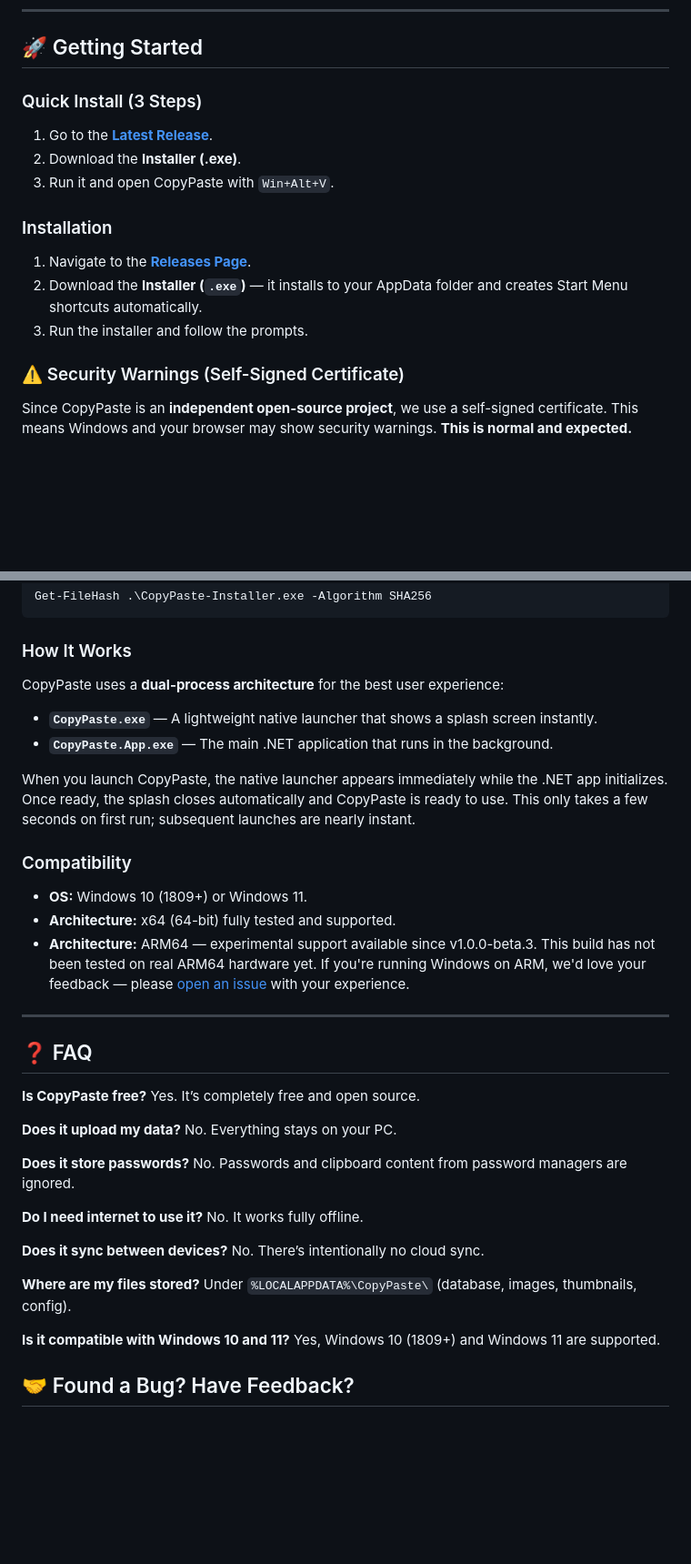
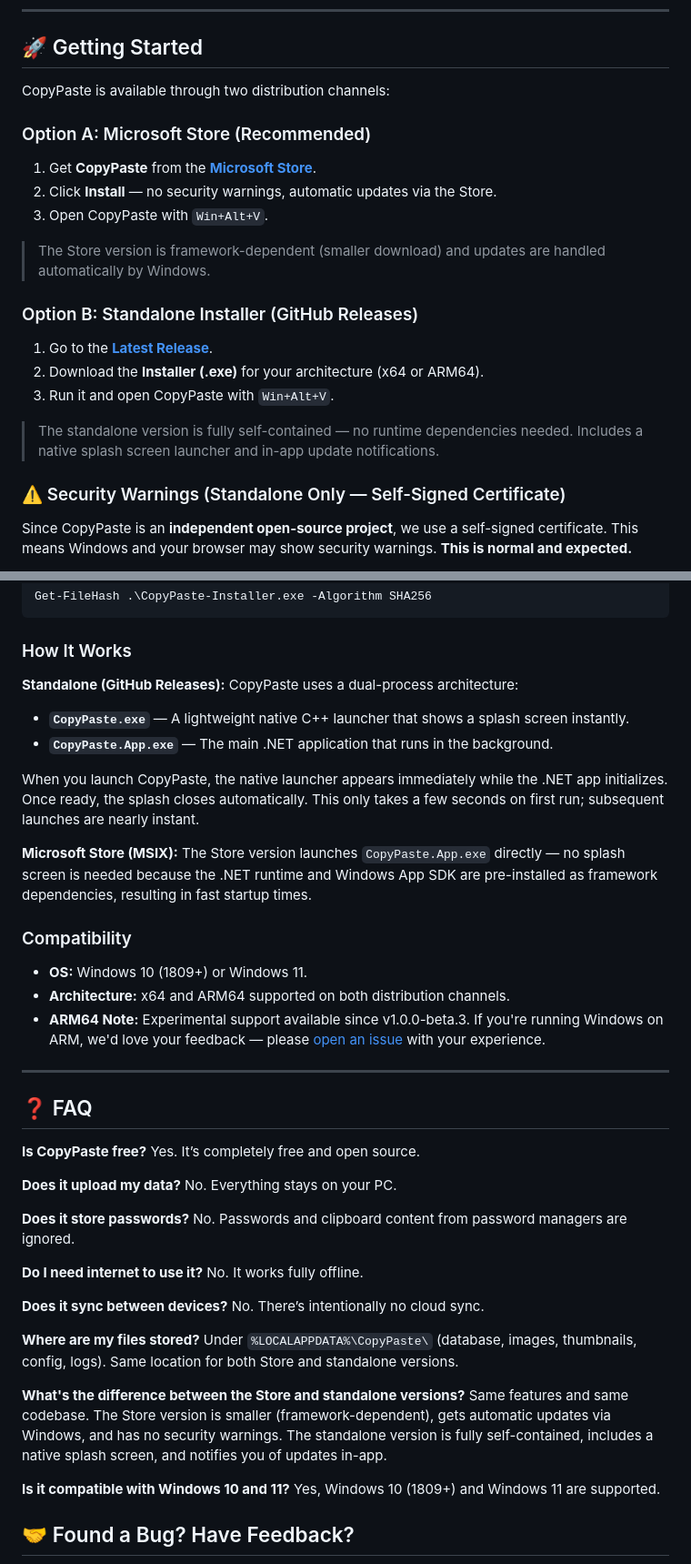
Before and after one commit to rgdevment/CopyPaste, a Markdown page: README.md, 2 parts joined by grey strips. Shown at 91% size. Rendered like a GitHub page; blank space fills up the shorter version.

Commit message:
docs: update README with Microsoft Store availability and auto-update feature

````diff
--- a/README.md
+++ b/README.md
@@ -301,17 +306,23 @@ In the **Settings** window, you can customize filter behavior:
 
 ## 🚀 Getting Started
 
-### Quick Install (3 Steps)
+CopyPaste is available through two distribution channels:
+
+### Option A: Microsoft Store (Recommended)
+1. Get **CopyPaste** from the [**Microsoft Store**](https://apps.microsoft.com/detail/9NBJRZF3K856).
+2. Click **Install** — no security warnings, automatic updates via the Store.
+3. Open CopyPaste with `Win+Alt+V`.
+
+> The Store version is framework-dependent (smaller download) and updates are handled automatically by Windows.
+
+### Option B: Standalone Installer (GitHub Releases)
 1. Go to the [**Latest Release**](https://github.com/rgdevment/CopyPaste/releases/latest).
-2. Download the **Installer (.exe)**.
+2. Download the **Installer (.exe)** for your architecture (x64 or ARM64).
 3. Run it and open CopyPaste with `Win+Alt+V`.
 
-### Installation
-1.  Navigate to the [**Releases Page**](https://github.com/rgdevment/CopyPaste/releases).
-2.  Download the **Installer (`.exe`)** — it installs to your AppData folder and creates Start Menu shortcuts automatically.
-3.  Run the installer and follow the prompts.
+> The standalone version is fully self-contained — no runtime dependencies needed. Includes a native splash screen launcher and in-app update notifications.
 
-### ⚠️ Security Warnings (Self-Signed Certificate)
+### ⚠️ Security Warnings (Standalone Only — Self-Signed Certificate)
 
 Since CopyPaste is an **independent open-source project**, we use a self-signed certificate. This means Windows and your browser may show security warnings. **This is normal and expected.**
 
@@ -362,16 +373,19 @@ Get-FileHash .\CopyPaste-Installer.exe -Algorithm SHA256
 ```
 
 ### How It Works
-CopyPaste uses a **dual-process architecture** for the best user experience:
-- **`CopyPaste.exe`** — A lightweight native launcher that shows a splash screen instantly.
+
+**Standalone (GitHub Releases):** CopyPaste uses a dual-process architecture:
+- **`CopyPaste.exe`** — A lightweight native C++ launcher that shows a splash screen instantly.
 - **`CopyPaste.App.exe`** — The main .NET application that runs in the background.
 
-When you launch CopyPaste, the native launcher appears immediately while the .NET app initializes. Once ready, the splash closes automatically and CopyPaste is ready to use. This only takes a few seconds on first run; subsequent launches are nearly instant.
+When you launch CopyPaste, the native launcher appears immediately while the .NET app initializes. Once ready, the splash closes automatically. This only takes a few seconds on first run; subsequent launches are nearly instant.
+
+**Microsoft Store (MSIX):** The Store version launches `CopyPaste.App.exe` directly — no splash screen is needed because the .NET runtime and Windows App SDK are pre-installed as framework dependencies, resulting in fast startup times.
 
 ### Compatibility
 * **OS:** Windows 10 (1809+) or Windows 11.
-* **Architecture:** x64 (64-bit) fully tested and supported.
-* **Architecture:** ARM64 — experimental support available since v1.0.0-beta.3. This build has not been tested on real ARM64 hardware yet. If you're running Windows on ARM, we'd love your feedback — please [open an issue](https://github.com/rgdevment/CopyPaste/issues) with your experience.
+* **Architecture:** x64 and ARM64 supported on both distribution channels.
+* **ARM64 Note:** Experimental support available since v1.0.0-beta.3. If you're running Windows on ARM, we'd love your feedback — please [open an issue](https://github.com/rgdevment/CopyPaste/issues) with your experience.
 
 ---
 
@@ -393,7 +407,10 @@ No. It works fully offline.
 No. There’s intentionally no cloud sync.
 
 **Where are my files stored?**
-Under `%LOCALAPPDATA%\CopyPaste\` (database, images, thumbnails, config).
+Under `%LOCALAPPDATA%\CopyPaste\` (database, images, thumbnails, config, logs). Same location for both Store and standalone versions.
+
+**What's the difference between the Store and standalone versions?**
+Same features and same codebase. The Store version is smaller (framework-dependent), gets automatic updates via Windows, and has no security warnings. The standalone version is fully self-contained, includes a native splash screen, and notifies you of updates in-app.
 
 **Is it compatible with Windows 10 and 11?**
 Yes, Windows 10 (1809+) and Windows 11 are supported.
````
Also changed, not shown: other parts of README.md (+7 -2 lines).
